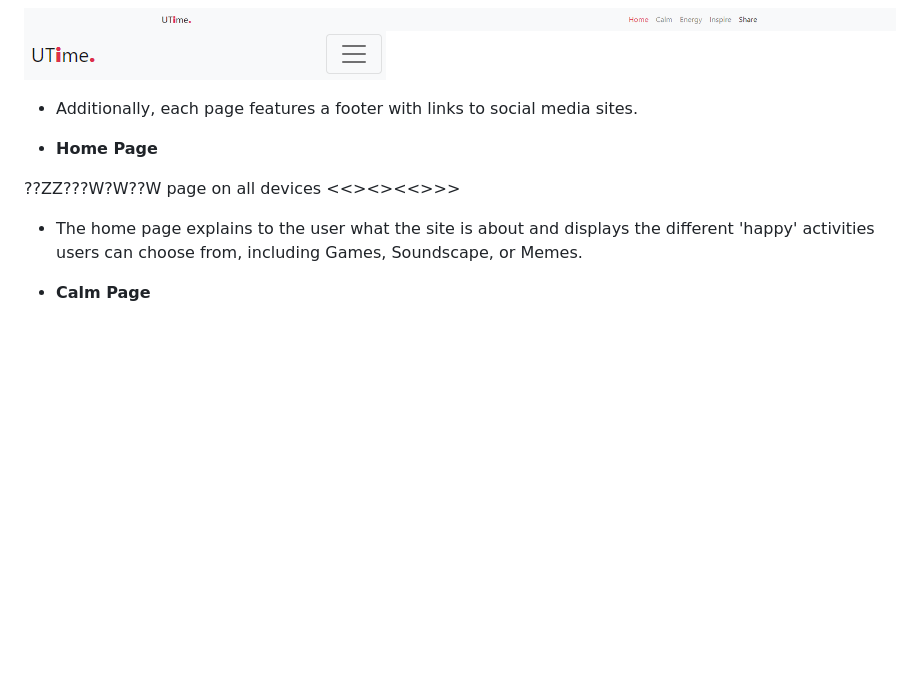
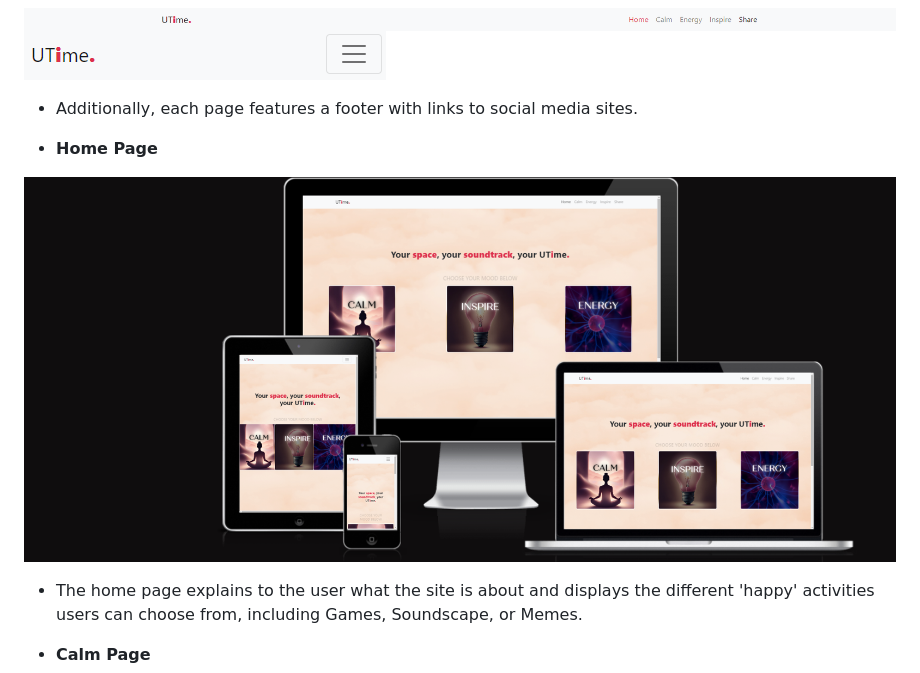
Before and after one commit to MeganRoberts-dev/march-24-hackathon, a Markdown page: README.md, the part around the change printed below. GitHub-like rendering; pictures changed too: documentation/rm_images/screenshots/amiresponsive_home.png (added); blank space fills up the shorter version.

Commit message:
AmIresponsive images into README

```diff
--- a/README.md
+++ b/README.md
@@ -100,7 +100,7 @@ The following table outlines the content that should be implemented to make a fu
 
 - **Home Page**
 
-??ZZ???W?W??W  page on all devices <<><><<>>>
+ ![index.html am I responsive image](documentation/rm_images/screenshots/amiresponsive_home.png)
 
 - The home page explains to the user what the site is about and displays the different 'happy' activities users can choose from, including Games, Soundscape, or Memes.
 
```
Also changed, not shown: other parts of README.md (+3 -3 lines), 4 other files.
